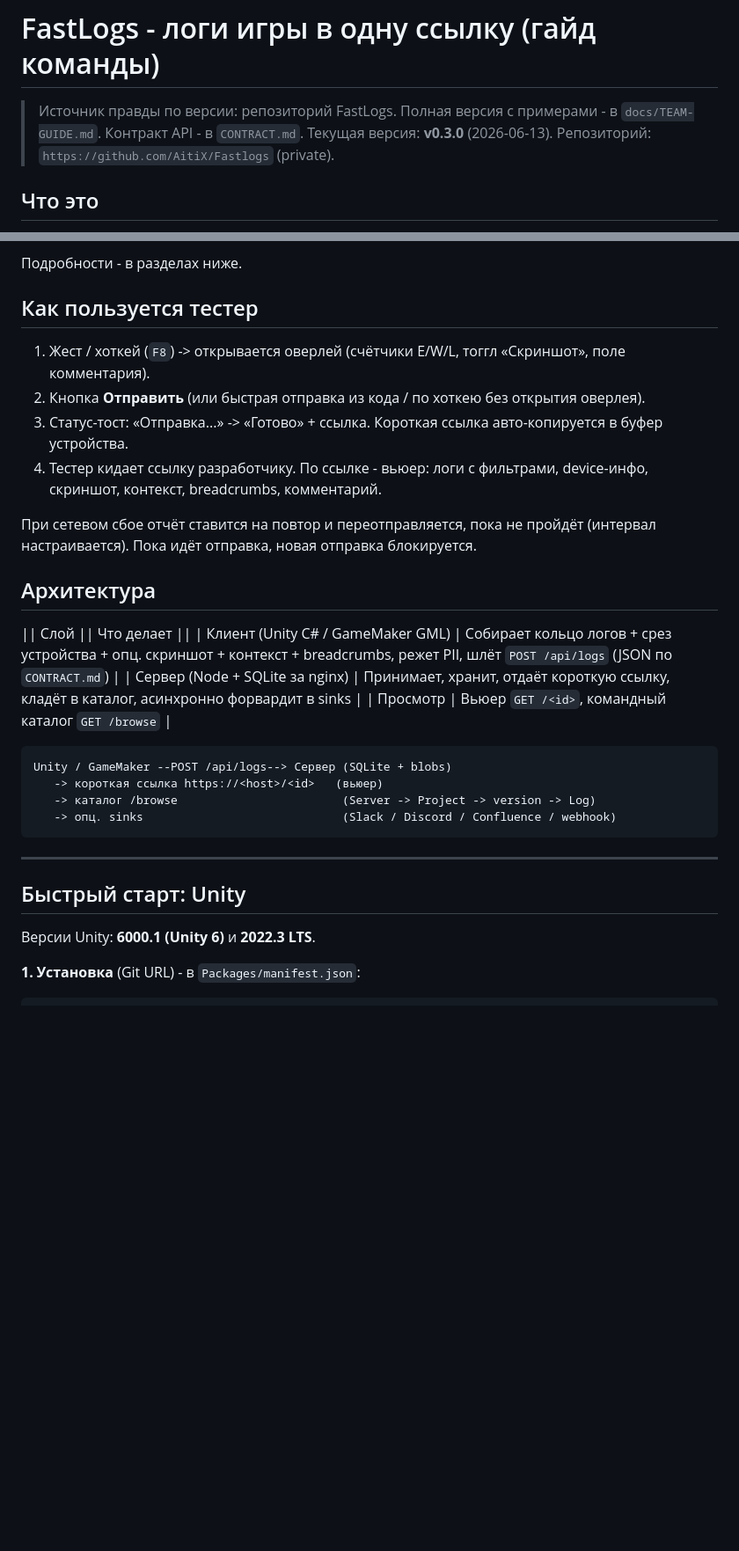
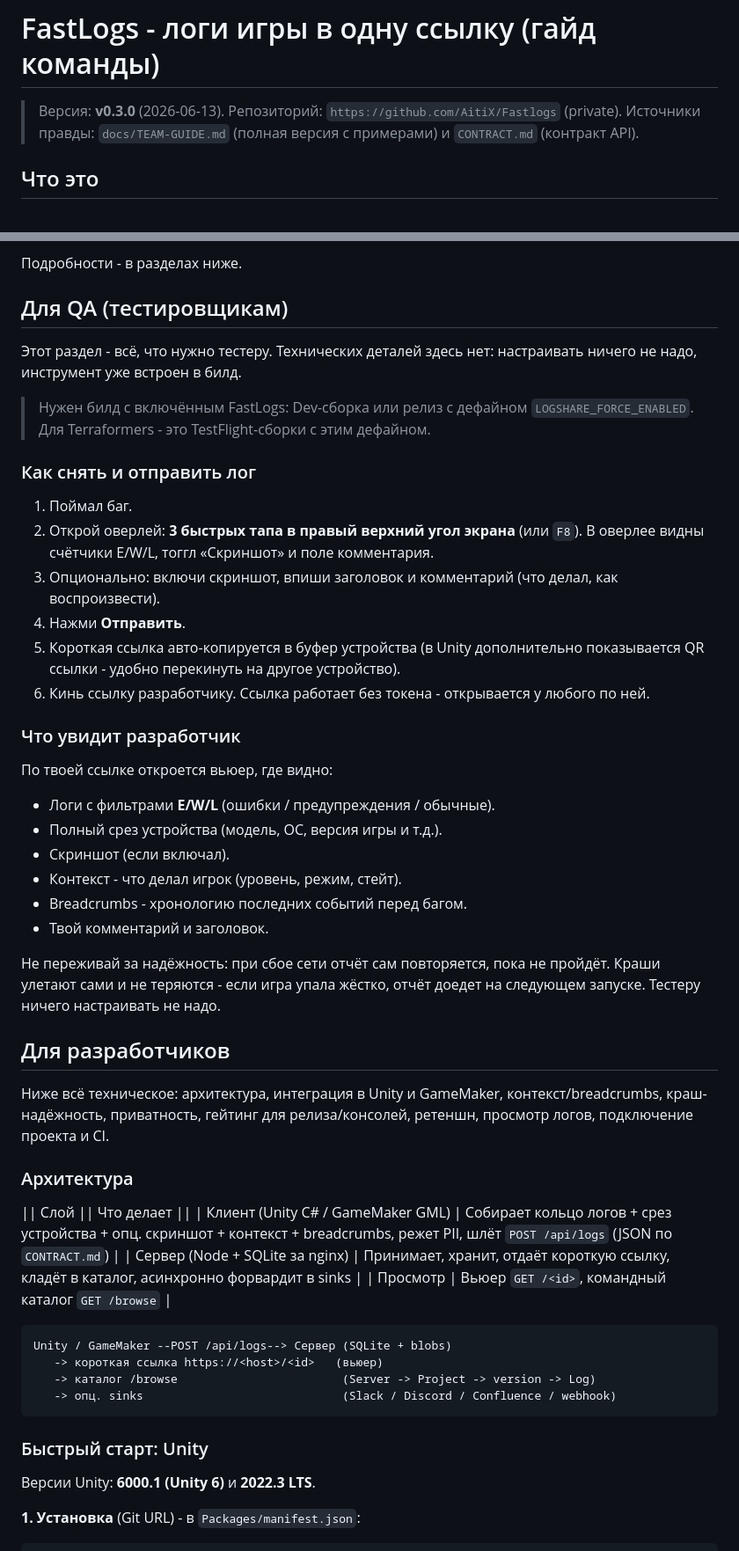
Before and after one commit to AitiX/Fastlogs, a Markdown page: docs/CONFLUENCE-PAGE.md, 2 parts joined by grey strips. Shown at 88% size. GitHub-like rendering; blank space fills up the shorter version.

Commit message:
docs: restructure wiki source into QA and Dev sections (+ Terraformers/CI, browse ?token)

````diff
--- a/docs/CONFLUENCE-PAGE.md
+++ b/docs/CONFLUENCE-PAGE.md
@@ -1,7 +1,6 @@
 # FastLogs - логи игры в одну ссылку (гайд команды)
 
-> Источник правды по версии: репозиторий FastLogs. Полная версия с примерами - в `docs/TEAM-GUIDE.md`. Контракт API - в `CONTRACT.md`. Текущая версия: **v0.3.0** (2026-06-13).
-> Репозиторий: `https://github.com/AitiX/Fastlogs` (private).
+> Версия: **v0.3.0** (2026-06-13). Репозиторий: `https://github.com/AitiX/Fastlogs` (private). Источники правды: `docs/TEAM-GUIDE.md` (полная версия с примерами) и `CONTRACT.md` (контракт API).
 
 ## Что это
 
@@ -18,16 +17,39 @@ FastLogs - кросс-движковый диагностический инст
 
 Подробности - в разделах ниже.
 
-## Как пользуется тестер
+## Для QA (тестировщикам)
 
-1. Жест / хоткей (`F8`) -> открывается оверлей (счётчики E/W/L, тоггл «Скриншот», поле комментария).
-2. Кнопка **Отправить** (или быстрая отправка из кода / по хоткею без открытия оверлея).
-3. Статус-тост: «Отправка...» -> «Готово» + ссылка. Короткая ссылка авто-копируется в буфер устройства.
-4. Тестер кидает ссылку разработчику. По ссылке - вьюер: логи с фильтрами, device-инфо, скриншот, контекст, breadcrumbs, комментарий.
+Этот раздел - всё, что нужно тестеру. Технических деталей здесь нет: настраивать ничего не надо, инструмент уже встроен в билд.
 
-При сетевом сбое отчёт ставится на повтор и переотправляется, пока не пройдёт (интервал настраивается). Пока идёт отправка, новая отправка блокируется.
+> Нужен билд с включённым FastLogs: Dev-сборка или релиз с дефайном `LOGSHARE_FORCE_ENABLED`. Для Terraformers - это TestFlight-сборки с этим дефайном.
 
-## Архитектура
+### Как снять и отправить лог
+
+1. Поймал баг.
+2. Открой оверлей: **3 быстрых тапа в правый верхний угол экрана** (или `F8`). В оверлее видны счётчики E/W/L, тоггл «Скриншот» и поле комментария.
+3. Опционально: включи скриншот, впиши заголовок и комментарий (что делал, как воспроизвести).
+4. Нажми **Отправить**.
+5. Короткая ссылка авто-копируется в буфер устройства (в Unity дополнительно показывается QR ссылки - удобно перекинуть на другое устройство).
+6. Кинь ссылку разработчику. Ссылка работает без токена - открывается у любого по ней.
+
+### Что увидит разработчик
+
+По твоей ссылке откроется вьюер, где видно:
+
+- Логи с фильтрами **E/W/L** (ошибки / предупреждения / обычные).
+- Полный срез устройства (модель, ОС, версия игры и т.д.).
+- Скриншот (если включал).
+- Контекст - что делал игрок (уровень, режим, стейт).
+- Breadcrumbs - хронологию последних событий перед багом.
+- Твой комментарий и заголовок.
+
+Не переживай за надёжность: при сбое сети отчёт сам повторяется, пока не пройдёт. Краши улетают сами и не теряются - если игра упала жёстко, отчёт доедет на следующем запуске. Тестеру ничего настраивать не надо.
+
+## Для разработчиков
+
+Ниже всё техническое: архитектура, интеграция в Unity и GameMaker, контекст/breadcrumbs, краш-надёжность, приватность, гейтинг для релиза/консолей, ретеншн, просмотр логов, подключение проекта и CI.
+
+### Архитектура
 
 || Слой || Что делает ||
 | Клиент (Unity C# / GameMaker GML) | Собирает кольцо логов + срез устройства + опц. скриншот + контекст + breadcrumbs, режет PII, шлёт `POST /api/logs` (JSON по `CONTRACT.md`) |
@@ -41,9 +63,7 @@ Unity / GameMaker --POST /api/logs--> Сервер (SQLite + blobs)
    -> опц. sinks                             (Slack / Discord / Confluence / webhook)
 ```
 
----
-
-## Быстрый старт: Unity
+### Быстрый старт: Unity
 
 Версии Unity: **6000.1 (Unity 6)** и **2022.3 LTS**.
 
````
Also changed, not shown: other parts of docs/CONFLUENCE-PAGE.md (+43 -31 lines).
